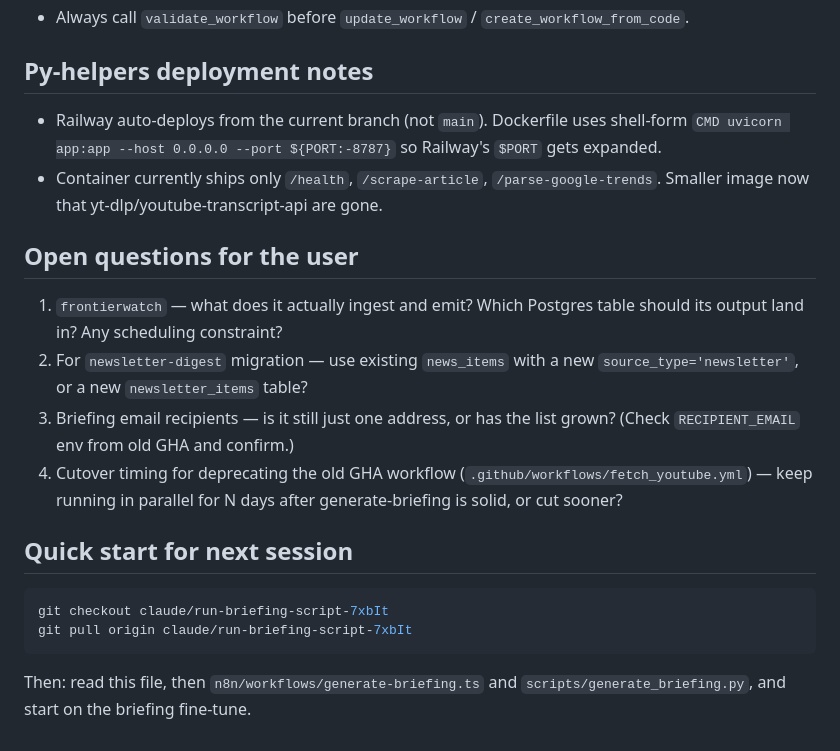
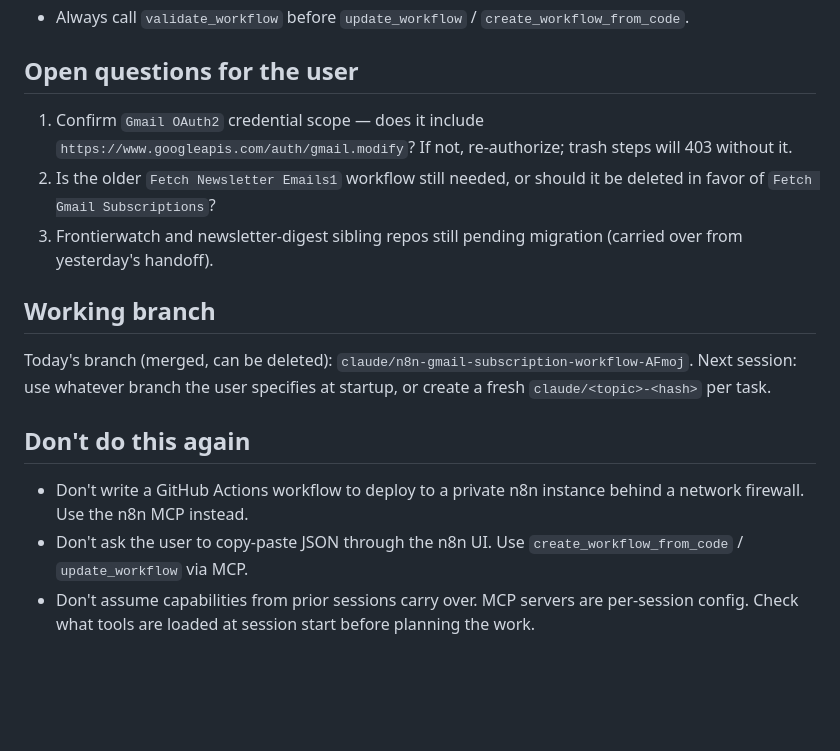
Before and after one commit to unsubject/socialisn, a Markdown page: HANDOFF.md, the part around one of its changes. Drawn GitHub-style; blank space fills up the shorter version.

````diff
--- a/HANDOFF.md
+++ b/HANDOFF.md
@@ -108,30 +102,18 @@ Defined in `infra/init.sql`. Key tables:
 - Always call `validate_workflow` before `update_workflow` / `create_workflow_from_code`.
-
-## Py-helpers deployment notes
-
-- Railway auto-deploys from the current branch (not `main`). Dockerfile uses
-  shell-form `CMD uvicorn app:app --host 0.0.0.0 --port ${PORT:-8787}` so
-  Railway's `$PORT` gets expanded.
-- Container currently ships only `/health`, `/scrape-article`,
-  `/parse-google-trends`. Smaller image now that yt-dlp/youtube-transcript-api
-  are gone.
 
 ## Open questions for the user
 
-1. `frontierwatch` — what does it actually ingest and emit? Which Postgres
-   table should its output land in? Any scheduling constraint?
-2. For `newsletter-digest` migration — use existing `news_items` with a new
-   `source_type='newsletter'`, or a new `newsletter_items` table?
-3. Briefing email recipients — is it still just one address, or has the list
-   grown? (Check `RECIPIENT_EMAIL` env from old GHA and confirm.)
-4. Cutover timing for deprecating the old GHA workflow (`.github/workflows/fetch_youtube.yml`) — keep running in parallel for N days after generate-briefing is solid, or cut sooner?
+1. Confirm `Gmail OAuth2` credential scope — does it include `https://www.googleapis.com/auth/gmail.modify`? If not, re-authorize; trash steps will 403 without it.
+2. Is the older `Fetch Newsletter Emails1` workflow still needed, or should it be deleted in favor of `Fetch Gmail Subscriptions`?
+3. Frontierwatch and newsletter-digest sibling repos still pending migration (carried over from yesterday's handoff).
 
-## Quick start for next session
+## Working branch
 
-```bash
-git checkout claude/run-briefing-script-7xbIt
-git pull origin claude/run-briefing-script-7xbIt
-```
+Today's branch (merged, can be deleted): `claude/n8n-gmail-subscription-workflow-AFmoj`.
+Next session: use whatever branch the user specifies at startup, or create a fresh `claude/<topic>-<hash>` per task.
 
-Then: read this file, then `n8n/workflows/generate-briefing.ts` and
-`scripts/generate_briefing.py`, and start on the briefing fine-tune.
+## Don't do this again
+
+- Don't write a GitHub Actions workflow to deploy to a private n8n instance behind a network firewall. Use the n8n MCP instead.
+- Don't ask the user to copy-paste JSON through the n8n UI. Use `create_workflow_from_code` / `update_workflow` via MCP.
+- Don't assume capabilities from prior sessions carry over. MCP servers are per-session config. Check what tools are loaded at session start before planning the work.
````
Also changed, not shown: other parts of HANDOFF.md (+73 -79 lines).
